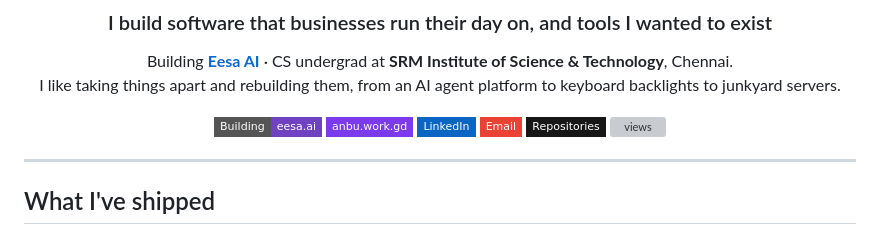
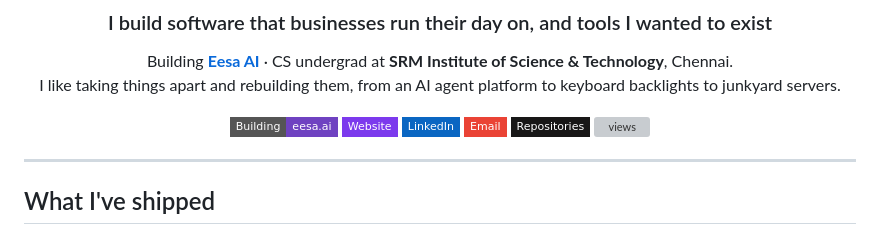
Before and after one commit to ZANYANBU/ZANYANBU, a Markdown page: README.md, the part around the change. GitHub-like rendering; badges without logos; grey boxes are pictures that could not be loaded.

Commit message:
Point the site link at the GitHub address

```diff
--- a/README.md
+++ b/README.md
@@ -10,7 +10,7 @@ Building [**Eesa AI**](https://eesa.ai) · CS undergrad at **SRM Institute of Sc
 I like taking things apart and rebuilding them, from an AI agent platform to keyboard backlights to junkyard servers.
 
 <a href="https://eesa.ai"><img src="https://img.shields.io/badge/Building-eesa.ai-6f42c1?style=flat-square&logo=vercel&logoColor=white" alt="Eesa AI"/></a>
-<a href="https://anbu.work.gd"><img src="https://img.shields.io/badge/anbu.work.gd-7c3aed?style=flat-square&logo=googlechrome&logoColor=white" alt="Website"/></a>
+<a href="https://zanyanbu.github.io/portfolio/"><img src="https://img.shields.io/badge/Website-7c3aed?style=flat-square&logo=googlechrome&logoColor=white" alt="Website"/></a>
 <a href="https://www.linkedin.com/in/anbuchelvan-v-aa5b11260/"><img src="https://img.shields.io/badge/LinkedIn-0A66C2?style=flat-square&logo=linkedin&logoColor=white" alt="LinkedIn"/></a>
 <a href="mailto:zanyanbuchelvan@gmail.com"><img src="https://img.shields.io/badge/Email-EA4335?style=flat-square&logo=gmail&logoColor=white" alt="Email"/></a>
 <a href="https://github.com/ZANYANBU?tab=repositories"><img src="https://img.shields.io/badge/Repositories-181717?style=flat-square&logo=github&logoColor=white" alt="Repos"/></a>
```
